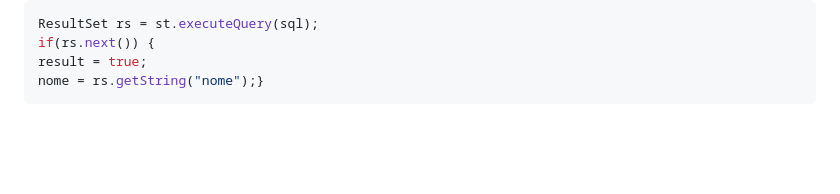
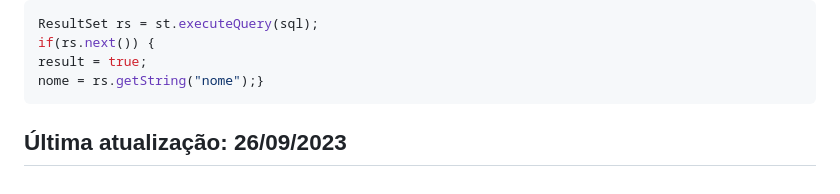
Before and after one commit to GustavoTriunfo/Teste-de-Caixa-Branca, a Markdown page: README.md, the part around the change. Rendered like a GitHub page; blank space fills up the shorter version.

````diff
--- a/README.md
+++ b/README.md
@@ -75,3 +75,5 @@ if(rs.next()) {
 result = true;
 nome = rs.getString("nome");}
 ```
+
+## Última atualização: 26/09/2023
````
